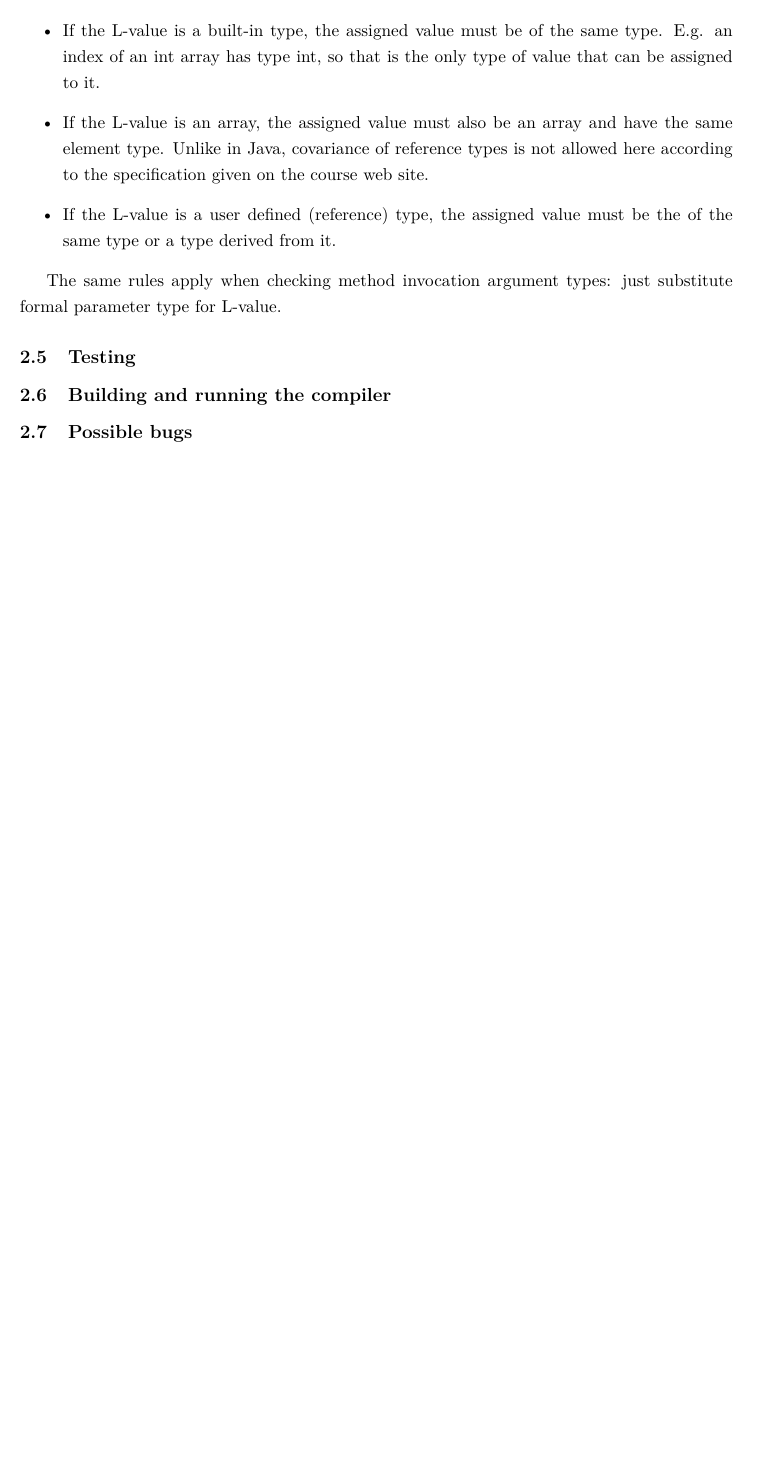
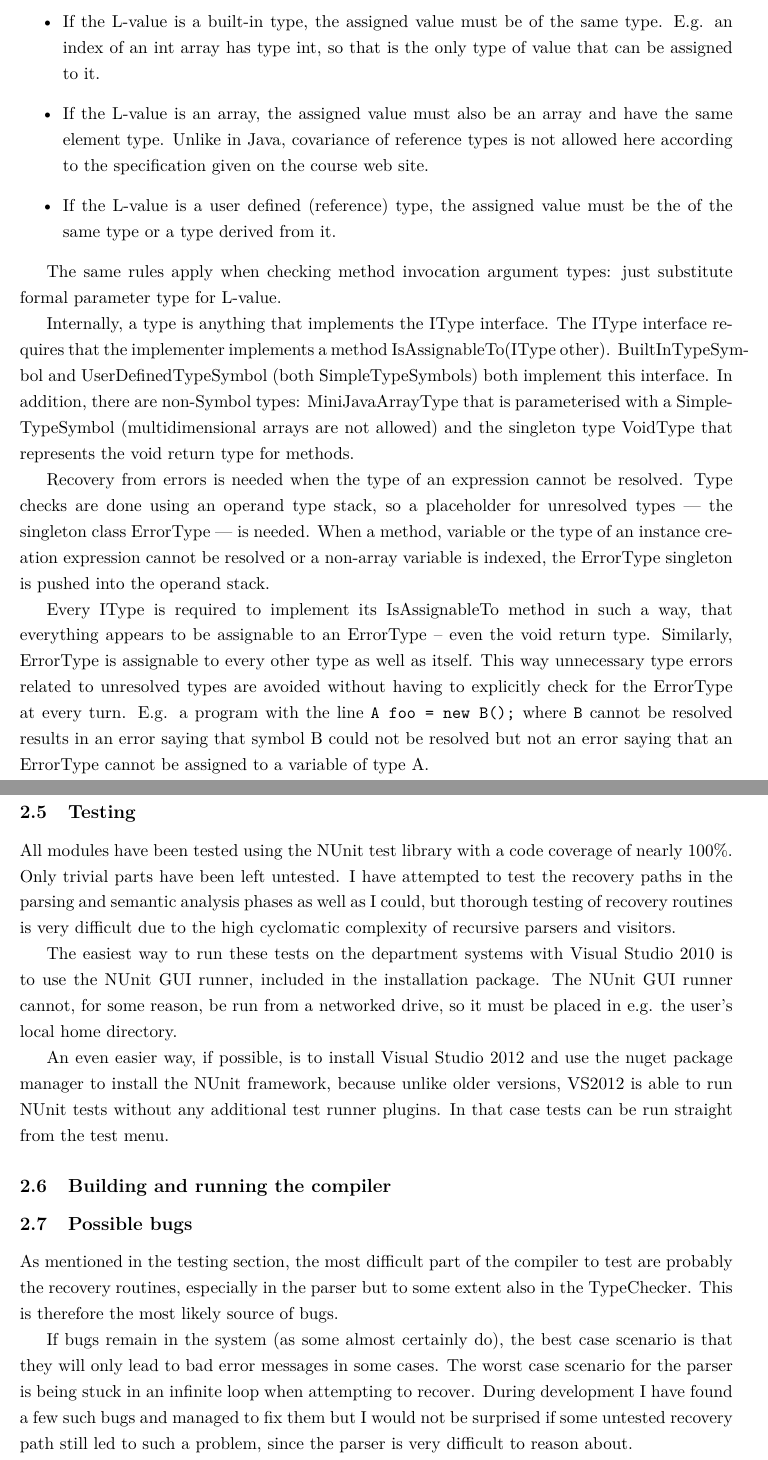
Before and after one commit to Lateks/MiniJavaCompiler, a LaTeX document (doc/doc.tex): part of page 19 of 19 before the commit and two parts of pages 19 and 20 of 20 after it, the two joined at a grey line, cut so that both start at the same text, the shorter picture padded with empty space. Compiled offline with pdfLaTeX.

Commit message:
The rest of the documentation except building and test running instructions.

```diff
--- a/doc/doc.tex
+++ b/doc/doc.tex
@@ -423,13 +423,31 @@ The rules for assignment type checking are as follows:
 
 The same rules apply when checking method invocation argument types: just substitute formal parameter type for L-value.
 
-% describe the type system here
-% note: static methods cannot be called because you cannot refer to the name of a class outside a type declaration or an instantiation
+Internally, a type is anything that implements the IType interface. The IType interface requires that the implementer implements a method IsAssignableTo(IType other). BuiltInTypeSymbol and UserDefinedTypeSymbol (both SimpleTypeSymbols) both implement this interface. In addition, there are non-Symbol types: MiniJavaArrayType that is parameterised with a SimpleTypeSymbol (multidimensional arrays are not allowed) and the singleton type VoidType that represents the void return type for methods.
+
+Recovery from errors is needed when the type of an expression cannot be resolved. Type checks are done using an operand type stack, so a placeholder for unresolved types --- the singleton class ErrorType --- is needed. When a method, variable or the type of an instance creation expression cannot be resolved or a non-array variable is indexed, the ErrorType singleton is pushed into the operand stack.
+
+Every IType is required to implement its IsAssignableTo method in such a way, that everything appears to be assignable to an ErrorType -- even the void return type. Similarly, ErrorType is assignable to every other type as well as itself. This way unnecessary type errors related to unresolved types are avoided without having to explicitly check for the ErrorType at every turn. E.g. a program with the line \verb,A foo = new B();, where \verb,B, cannot be resolved results in an error saying that symbol B could not be resolved but not an error saying that an ErrorType cannot be assigned to a variable of type A.
 
 \subsection{Testing}
 
+All modules have been tested using the NUnit test library with a code coverage of nearly 100\%. Only trivial parts have been left untested. I have attempted to test the recovery paths in the parsing and semantic analysis phases as well as I could, but thorough testing of recovery routines is very difficult due to the high cyclomatic complexity of recursive parsers and visitors.
+
+The easiest way to run these tests on the department systems with Visual Studio 2010 is to use the NUnit GUI runner, included in the installation package. The NUnit GUI runner cannot, for some reason, be run from a networked drive, so it must be placed in e.g. the user's local home directory.
+
+% TODO: add instructions to actually run the NUnit GUI runner.
+
+An even easier way, if possible, is to install Visual Studio 2012 and use the nuget package manager to install the NUnit framework, because unlike older versions, VS2012 is able to run NUnit tests without any additional test runner plugins. In that case tests can be run straight from the test menu.
+
 \subsection{Building and running the compiler}
+
+% TODO
 
 \subsection{Possible bugs}
 
+As mentioned in the testing section, the most difficult part of the compiler to test are probably the recovery routines, especially in the parser but to some extent also in the TypeChecker. This is therefore the most likely source of bugs.
+
+If bugs remain in the system (as some almost certainly do), the best case scenario is that they will only lead to bad error messages in some cases. The worst case scenario for the parser is being stuck in an infinite loop when attempting to recover. During development I have found a few such bugs and managed to fix them but I would not be surprised if some untested recovery path still led to such a problem, since the parser is very difficult to reason about.
+
+At the moment, however, I do not know of any existing bugs in the compiler.
 \end{document}
```
Also changed, not shown: doc/doc.tex (12 more changed lines).
